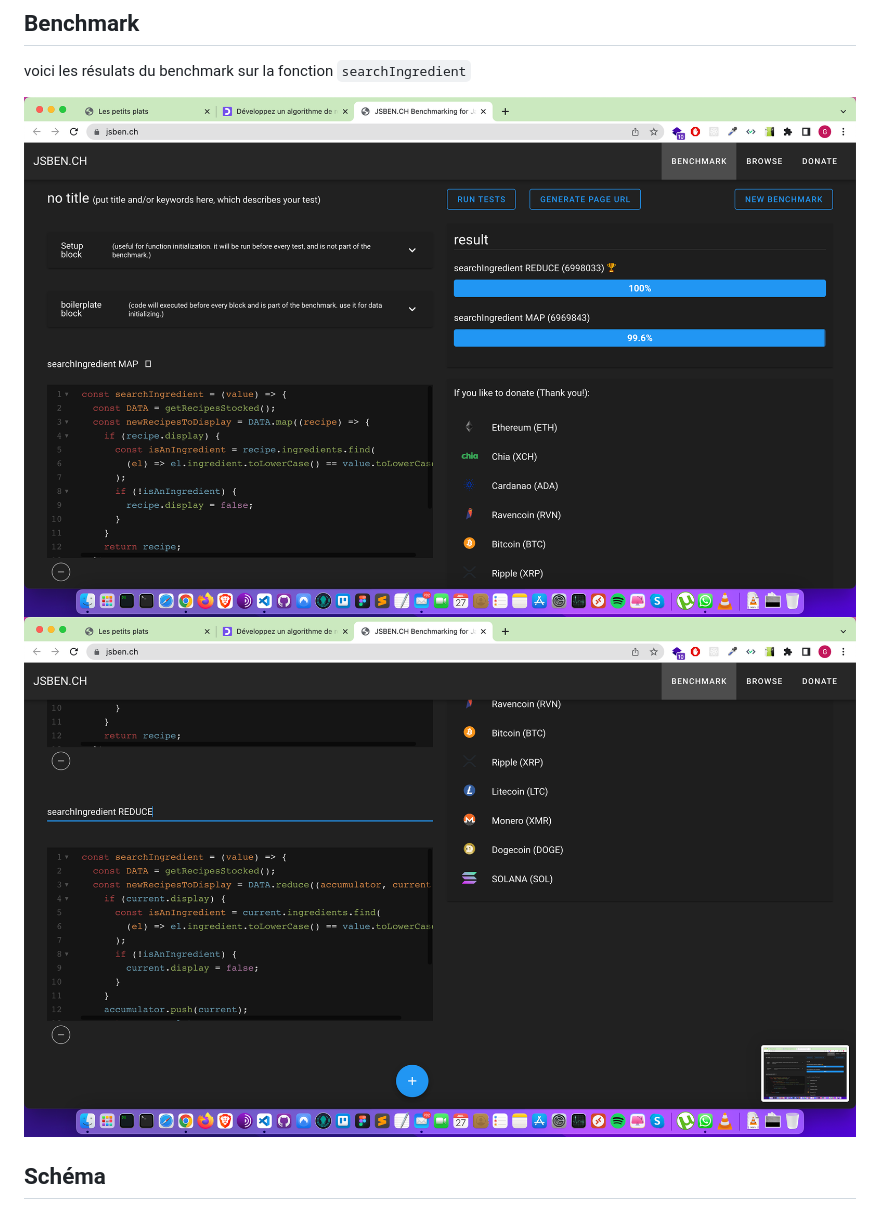
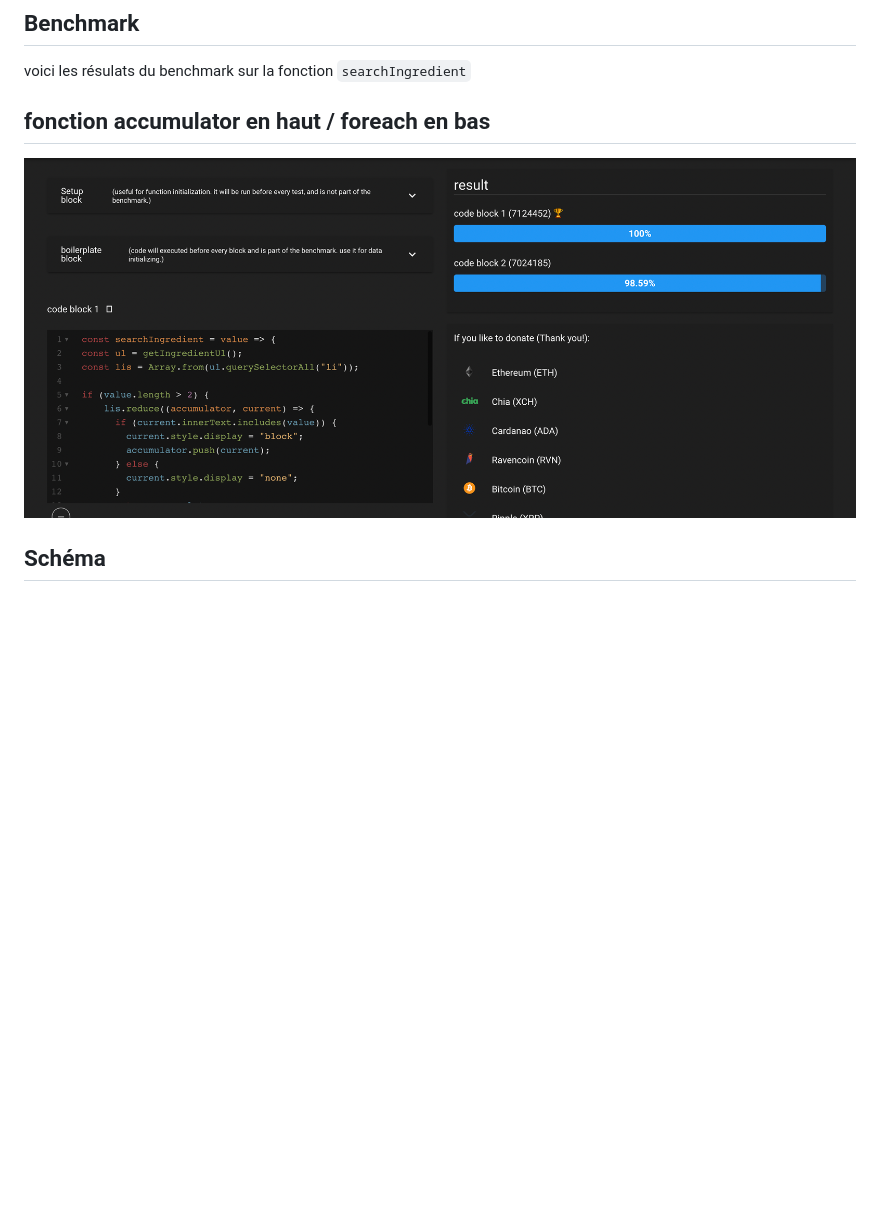
Before and after one commit to zoanlogia/P07_guillaume_flambard_old, a Markdown page: README.md, the part around the change printed below. GitHub-like rendering; pictures changed too: assets/screenshots/Capture d’écran 2022-07-27 à 12.33.32.png (deleted), assets/screenshots/Capture d’écran 2022-07-27 à 12.33.37.png (deleted), assets/screenshots/Capture d’écran 2022-10-02 à 13.37.28.png (added); blank space fills up the shorter version.

```diff
--- a/README.md
+++ b/README.md
@@ -14,9 +14,8 @@ Pour ce projet, nous avons utilisé un langage de programmation **Javascript**,
 
 ## Benchmark
 voici les résulats du benchmark sur la fonction `searchIngredient`
-
-![Screenshot](assets/screenshots/Capture%20d%E2%80%99%C3%A9cran%202022-07-27%20%C3%A0%2012.33.32.png)
-![Screenshot](assets/screenshots/Capture%20d%E2%80%99%C3%A9cran%202022-07-27%20%C3%A0%2012.33.37.png)
+## fonction accumulator en haut / foreach en bas
+![Screenshot](assets/screenshots/Capture%20d%E2%80%99%C3%A9cran%202022-10-02%20%C3%A0%2013.37.28.png)
 
 ## Schéma
 
```
Also changed, not shown: other parts of README.md (+1 -1 lines), assets/screenshots/Capture d’écran 2022-07-27 à 13.27.46.png (deleted), 1 other file.
